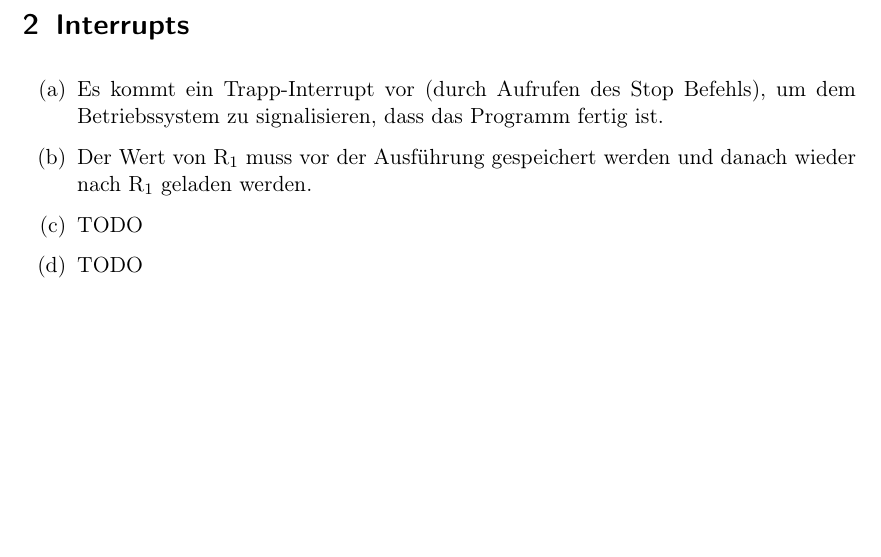
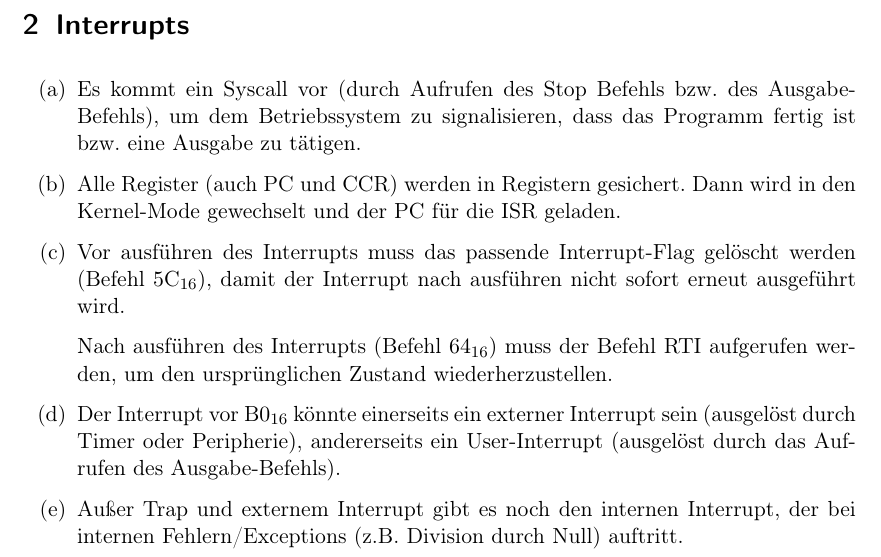
Before and after one commit to aul12/GdBS, a LaTeX document (Blatt03/main.tex): part of page 2 of 2, cut so that both start at the same text, the shorter picture padded with empty space. Compiled offline with pdfLaTeX.

Commit message:
Blatt03 fertig

```diff
--- a/Blatt03/main.tex
+++ b/Blatt03/main.tex
@@ -53,11 +53,12 @@
     \end{enumerate}
     \section{Interrupts}
     \begin{enumerate}[label=(\alph*)]
-        \item Es kommt ein Trapp-Interrupt vor (durch Aufrufen des Stop Befehls), um dem Betriebssystem zu signalisieren, dass das Programm fertig ist.
-        \item Der Wert von $\text{R}_1$ muss vor der Ausführung
-            gespeichert werden und danach wieder nach $\text{R}_1$
-            geladen werden.
-        \item TODO
-        \item TODO
+        \item Es kommt ein Syscall vor (durch Aufrufen des Stop Befehls bzw. des Ausgabe-Befehls), um dem Betriebssystem zu signalisieren, dass das Programm fertig ist bzw. eine Ausgabe zu tätigen.
+        \item Alle Register (auch PC und CCR) werden in Registern gesichert. Dann wird in den Kernel-Mode gewechselt und der PC für die ISR geladen.
+        \item Vor ausführen des Interrupts muss das passende Interrupt-Flag gelöscht werden (Befehl ${5\text{C}}_{16}$), damit der Interrupt nach ausführen nicht sofort erneut ausgeführt wird.
+
+            Nach ausführen des Interrupts (Befehl ${64}_{16}$) muss der Befehl RTI aufgerufen werden, um den ursprünglichen Zustand wiederherzustellen.
+        \item Der Interrupt vor ${\text{B}0}_{16}$ könnte einerseits ein externer Interrupt sein (ausgelöst durch Timer oder Peripherie), andererseits ein User-Interrupt (ausgelöst durch das Aufrufen des Ausgabe-Befehls).
+        \item Außer Trap und externem Interrupt gibt es noch den internen Interrupt, der bei internen Fehlern/Exceptions (z.B. Division durch Null) auftritt.
     \end{enumerate}
 \end{document}
```
